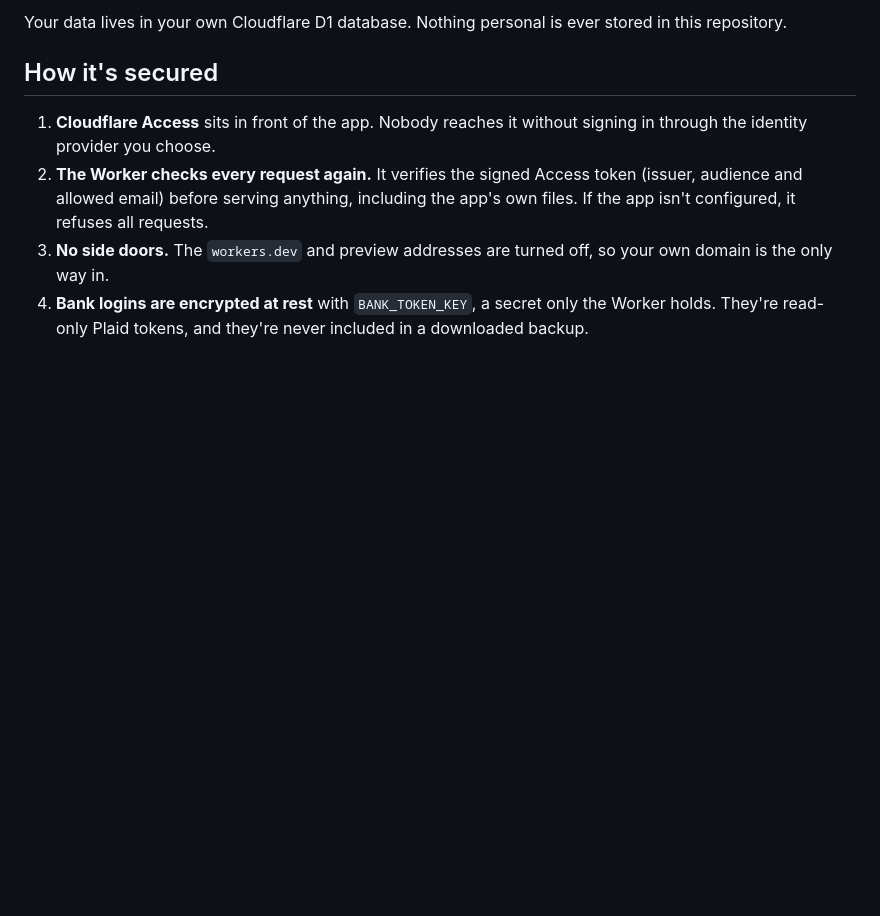
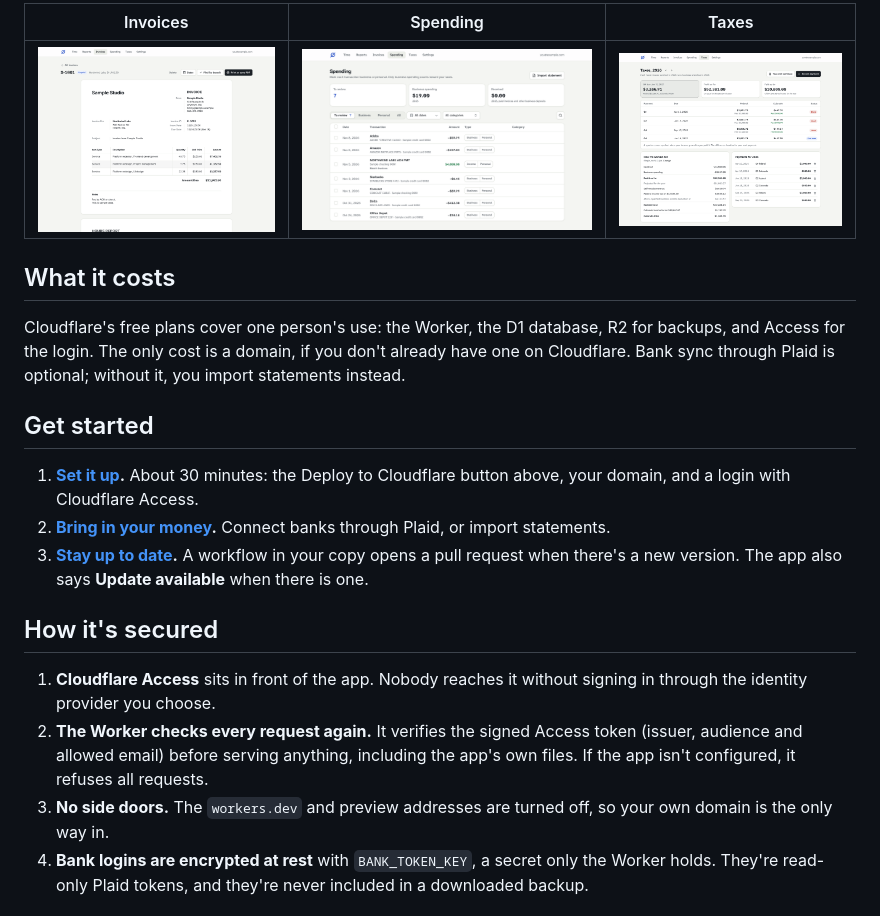
Before and after one commit to erikbettencourt/zero-overhead, a Markdown page: README.md, the part around one of its changes. GitHub-like rendering; pictures changed too: docs/images/invoice.png (added), docs/images/spending.png (added), docs/images/taxes.png (added); blank space fills up the shorter version.

```diff
--- a/README.md
+++ b/README.md
@@ -16,5 +22,17 @@ Solo freelancers and consultants in the US who **bill by the hour**. You track t
 
-Your data lives in your own Cloudflare D1 database. Nothing personal is ever stored in this repository.
+| Invoices | Spending | Taxes |
+| --- | --- | --- |
+| ![An invoice, laid out like a Harvest invoice](docs/images/invoice.png) | ![Spending, with transactions to review](docs/images/spending.png) | ![Quarterly tax estimates](docs/images/taxes.png) |
+
+## What it costs
+
+Cloudflare's free plans cover one person's use: the Worker, the D1 database, R2 for backups, and Access for the login. The only cost is a domain, if you don't already have one on Cloudflare. Bank sync through Plaid is optional; without it, you import statements instead.
+
+## Get started
+
+1. **[Set it up](docs/setup.md).** About 30 minutes: the Deploy to Cloudflare button above, your domain, and a login with Cloudflare Access.
+2. **[Bring in your money](docs/bank.md).** Connect banks through Plaid, or import statements.
+3. **[Stay up to date](docs/updating.md).** A workflow in your copy opens a pull request when there's a new version. The app also says **Update available** when there is one.
 
 ## How it's secured
 
```
Also changed, not shown: other parts of README.md (+22 -23 lines), CHANGELOG.md (+5 -0 lines), CONTRIBUTING.md (added, +39 -0 lines), docs/bank.md (added, +36 -0 lines), docs/setup.md (added, +74 -0 lines), docs/tax-figures.md (added, +42 -0 lines), docs/updating.md (added, +39 -0 lines), docs/images/time.png (added), 3 other files.
